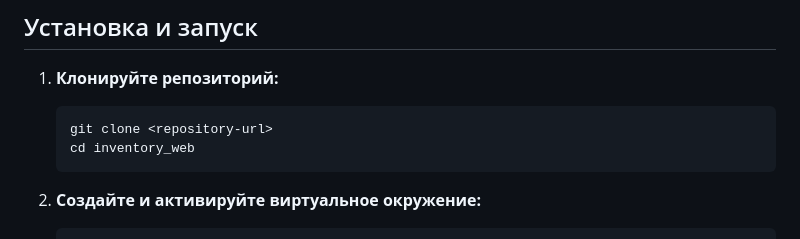
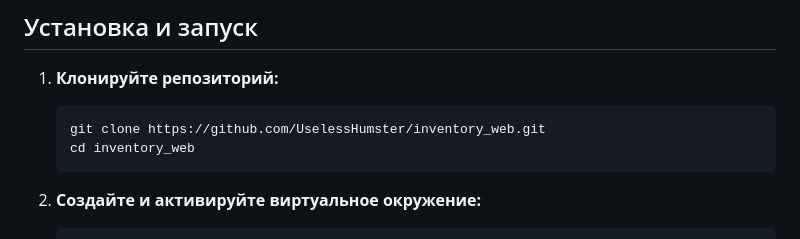
Before and after one commit to UselessHumster/inventory_web, a Markdown page: README.md, the part around the change. GitHub-like rendering.

````diff
--- a/README.md
+++ b/README.md
@@ -27,7 +27,7 @@
 
 1.  **Клонируйте репозиторий:**
     ```bash
-    git clone <repository-url>
+    git clone https://github.com/UselessHumster/inventory_web.git
     cd inventory_web
     ```
 
````
